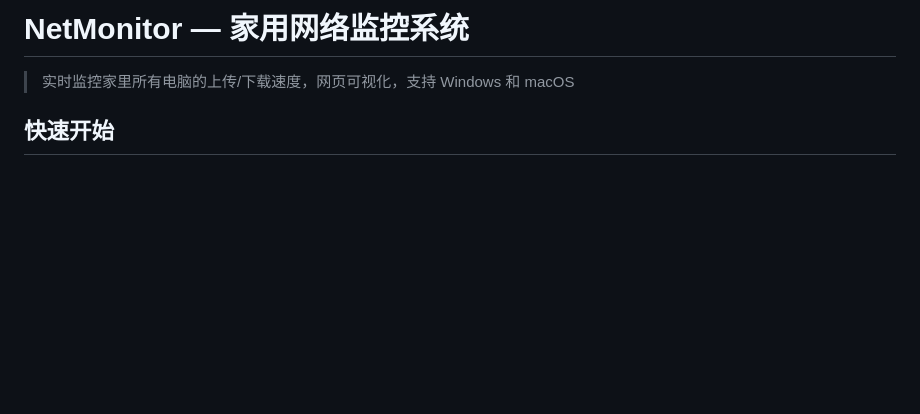
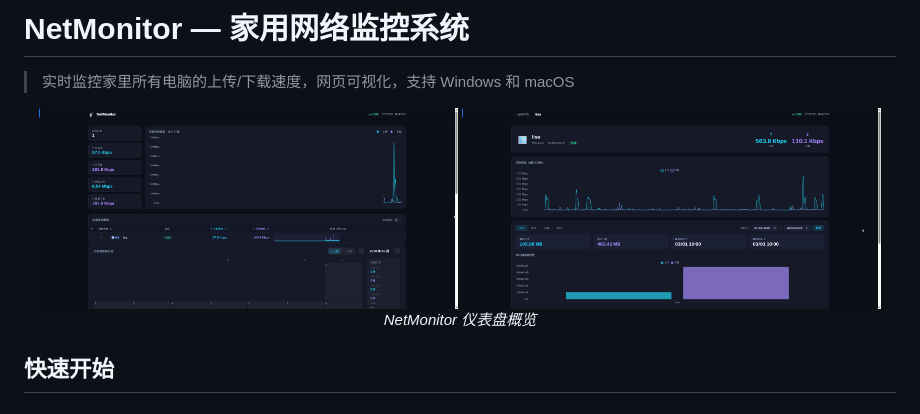
Before and after one commit to secure-artifacts/networkhome, a Markdown page: README.md, the part around the change. Drawn GitHub-style; pictures changed too: screenshot/calendar.png (added), screenshot/realtime_chart.png (added); blank space fills up the shorter version.

Commit message:
docs: add realtime chart and monthly calendar dashboard screenshots to README

```diff
--- a/README.md
+++ b/README.md
@@ -1,6 +1,12 @@
 # NetMonitor — 家用网络监控系统
 
 > 实时监控家里所有电脑的上传/下载速度，网页可视化，支持 Windows 和 macOS
+
+<p align="center">
+  <img src="screenshot/realtime_chart.png" width="48%" />
+  <img src="screenshot/calendar.png" width="48%" />
+  <br><i>NetMonitor 仪表盘概览</i>
+</p>
 
 ## 快速开始
 
```
